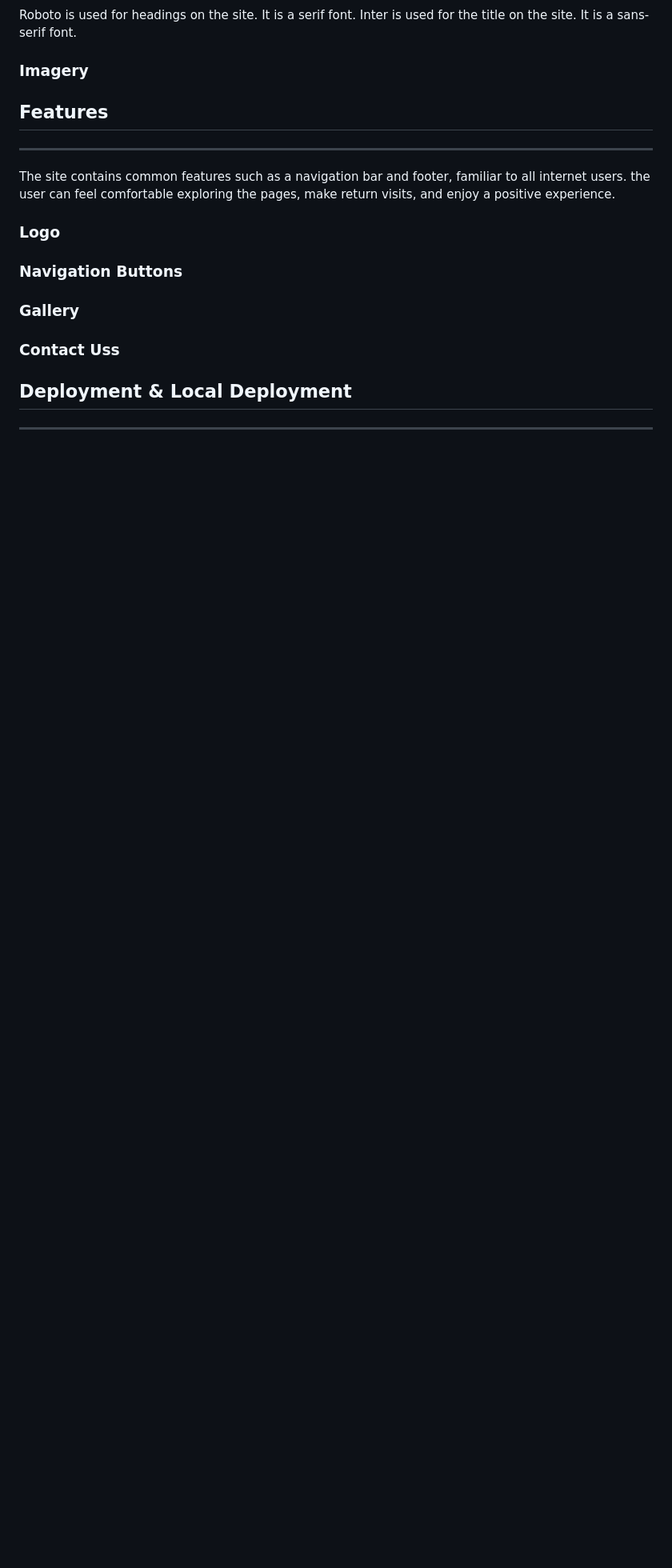
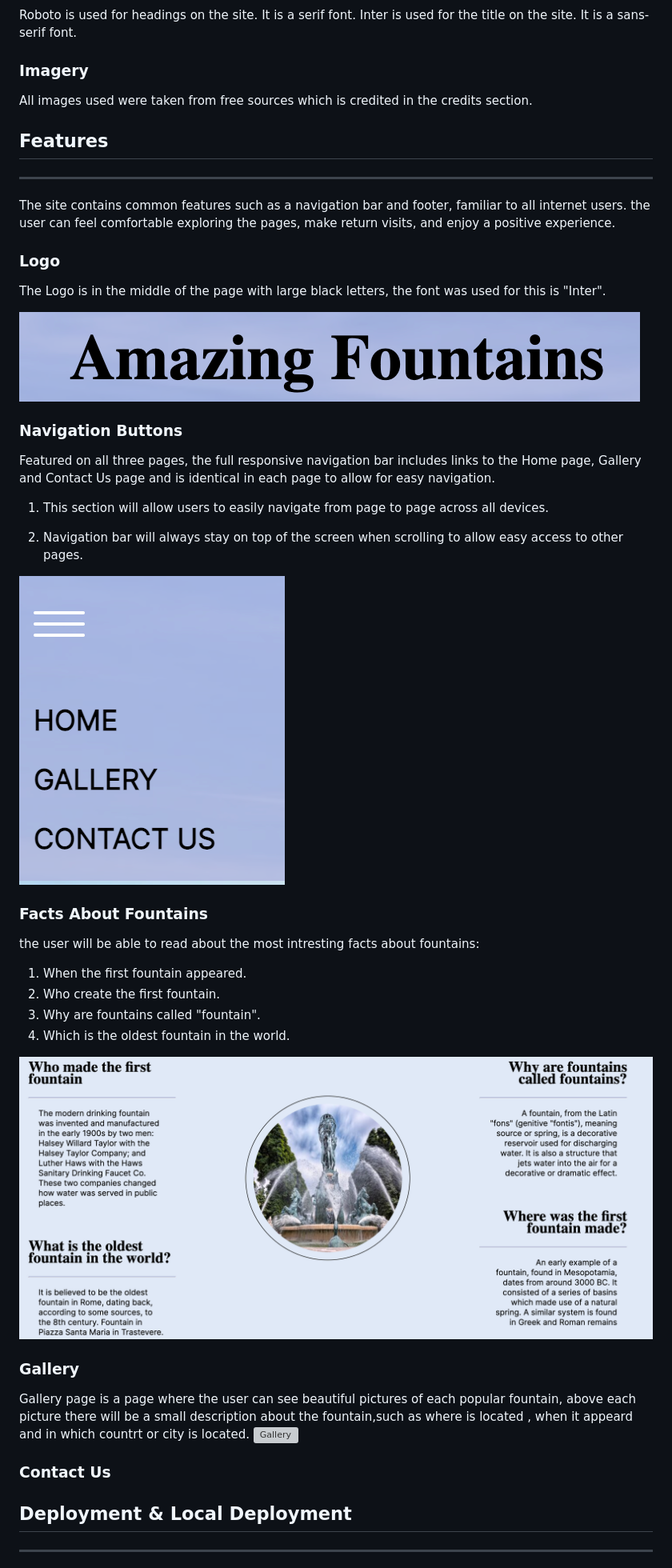
Before and after one commit to Aliona83/amazing-fountain, a Markdown page: README.md, the part around the change printed below. Shown: that part at 80% size. Rendered like a GitHub page; blank space fills up the shorter version; grey boxes are pictures that could not be loaded.

Commit message:
Create features content in README.md

```diff
--- a/README.md
+++ b/README.md
@@ -74,14 +74,40 @@ Roboto is used for headings on the site. It is a serif font.
 Inter is used for the title on the site. It is a sans-serif font.
 
 ### Imagery
+
+All images used were taken from free sources which is credited in the credits section.
+
 ## Features
 ***
 The site contains common features such as a navigation bar and footer, familiar to all internet users. the user can feel comfortable exploring the pages, make return visits, and enjoy a positive experience.
 
 ### Logo
+The Logo is in the middle of the page with large black  letters, the font was used for this is "Inter".
+
+![Logo](readmeImages/logo.png)
+
 ### Navigation Buttons
+Featured on all three pages, the full responsive navigation bar includes links to the  Home page, Gallery and Contact Us page and is identical in each page to allow for easy navigation.
+
+  1. This section will allow users to easily navigate from page to page across all devices.
+
+  2. Navigation bar will always stay on top of the screen when scrolling to allow easy access to other pages.
+
+  ![Navigation Bar](readmeImages/navicationBar.png)
+
+### Facts About Fountains
+ the user will be able to read about the most intresting facts about fountains:
+  1. When the first fountain appeared.
+  2. Who create the first fountain.
+  3. Why are fountains called "fountain".
+  4. Which is the oldest fountain in the world.
+
+  ![Facts](readmeImages/FactsAboutFountains.png)
 ### Gallery
-### Contact Uss
+Gallery page is a page where the user can see beautiful pictures of each popular fountain, above each picture there will be a small description about the fountain,such as where is located , when it appeard and in which countrt or city is located.
+![Gallery](readmeImages/gallery.png)
+
+### Contact Us
 
 
 
```
Also changed, not shown: other parts of README.md (+7 -0 lines).
